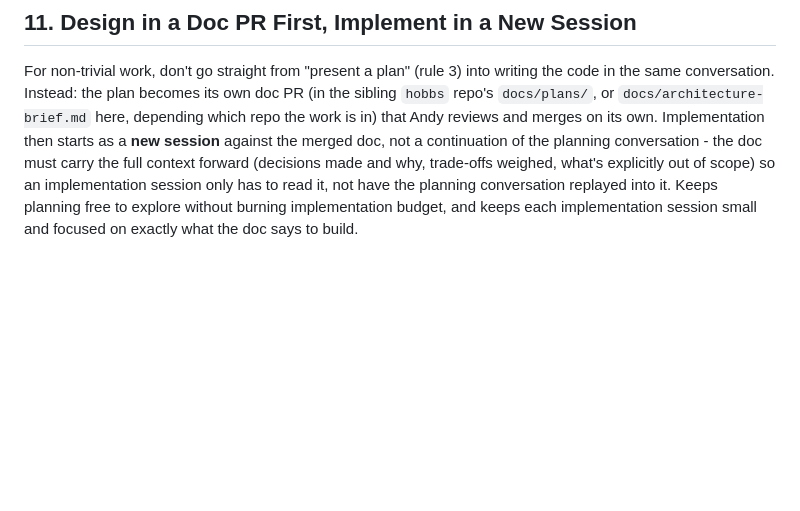
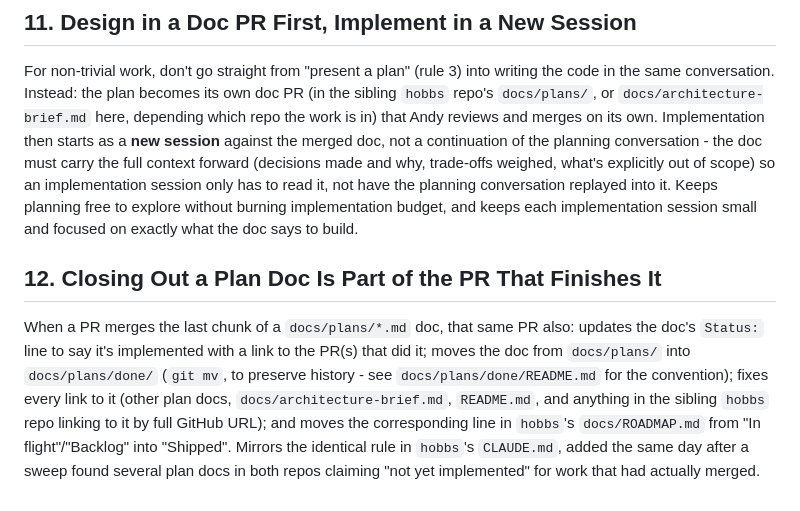
Before and after one commit to mojofunk5/hobbs-ui, a Markdown page: docs/ai-working-agreement.md, the part around the change. GitHub-like rendering; blank space fills up the shorter version.

Commit message:
Add rule 12: close out a plan doc in the PR that finishes it
Mirrors the identical rule just added to hobbs's CLAUDE.md. Introduces
docs/plans/done/ empty (bar its own README) - existing implemented
plans are left in place rather than bulk-moved, same reasoning as the
hobbs side.

Co-Authored-By: Claude Sonnet 5 <noreply@anthropic.com>

```diff
--- a/docs/ai-working-agreement.md
+++ b/docs/ai-working-agreement.md
@@ -81,3 +81,15 @@ doc, not a continuation of the planning conversation - the doc must carry the fu
 session only has to read it, not have the planning conversation replayed into it. Keeps planning free
 to explore without burning implementation budget, and keeps each implementation session small and
 focused on exactly what the doc says to build.
+
+## 12. Closing Out a Plan Doc Is Part of the PR That Finishes It
+
+When a PR merges the last chunk of a `docs/plans/*.md` doc, that same PR also: updates the doc's
+`Status:` line to say it's implemented with a link to the PR(s) that did it; moves the doc from
+`docs/plans/` into `docs/plans/done/` (`git mv`, to preserve history - see
+`docs/plans/done/README.md` for the convention); fixes every link to it (other plan docs,
+`docs/architecture-brief.md`, `README.md`, and anything in the sibling `hobbs` repo linking to it by
+full GitHub URL); and moves the corresponding line in `hobbs`'s `docs/ROADMAP.md` from "In
+flight"/"Backlog" into "Shipped". Mirrors the identical rule in `hobbs`'s `CLAUDE.md`, added the same
+day after a sweep found several plan docs in both repos claiming "not yet implemented" for work
+that had actually merged.
```
Also changed, not shown: 1 other file.
